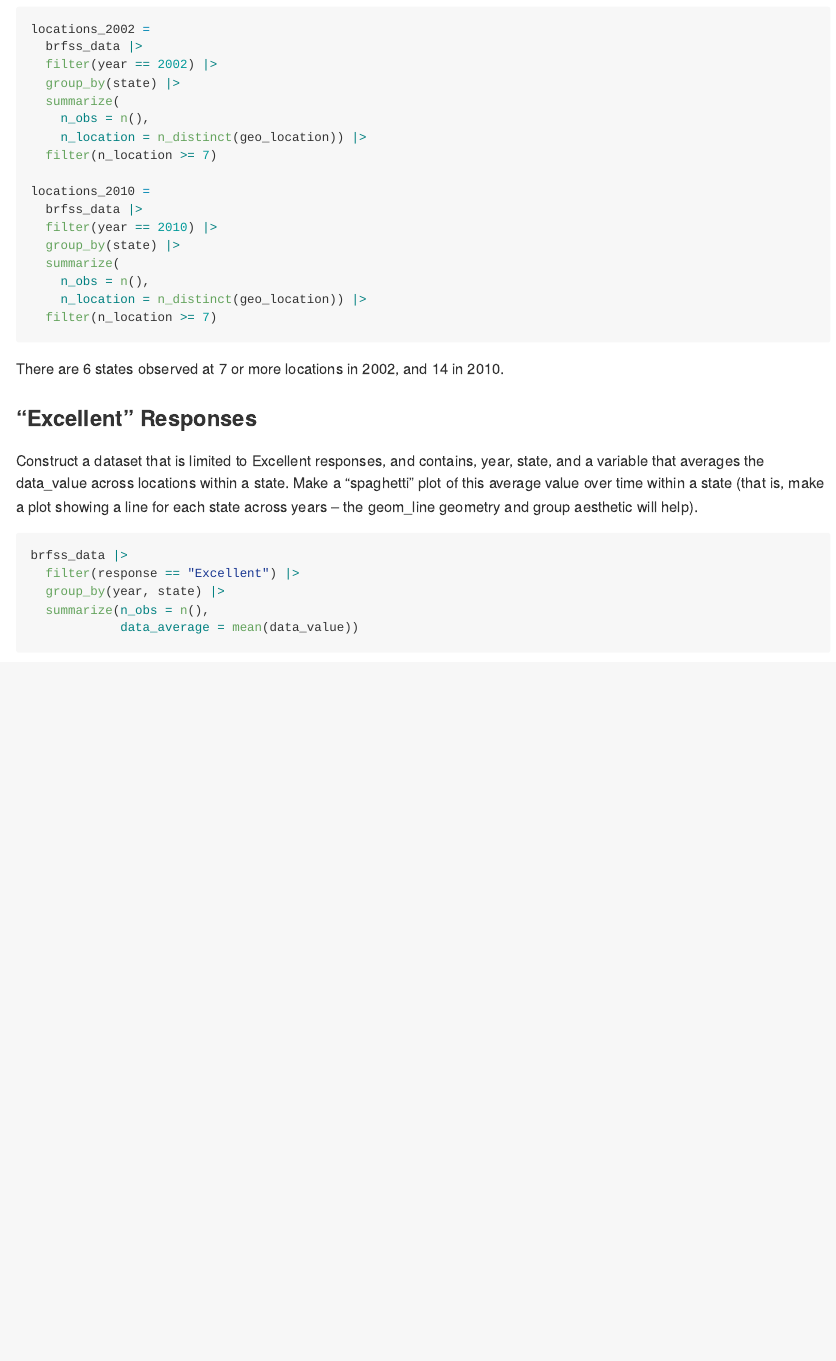
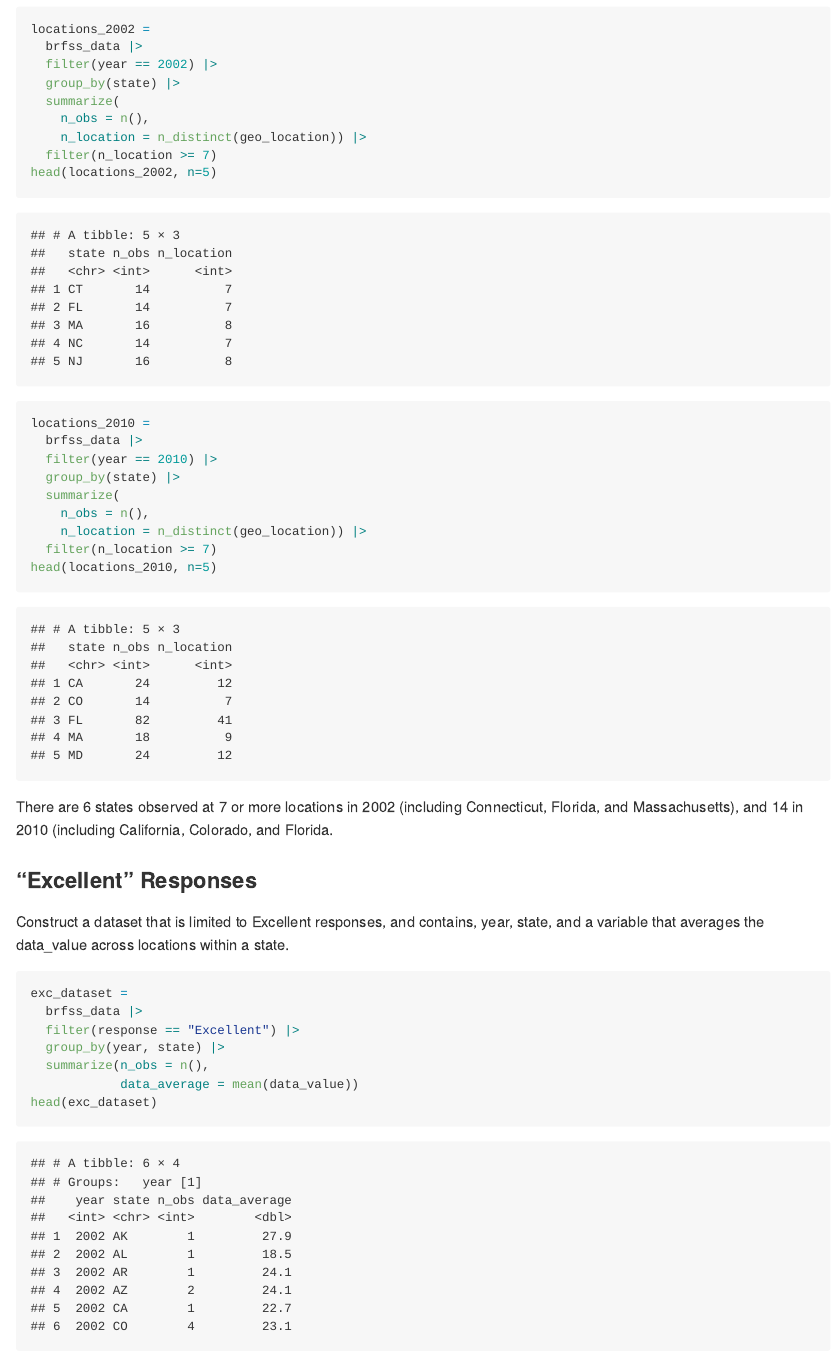
Before and after one commit to kaylas2138/p8105_hw3_khs2138, an R Markdown document (p8105_hw3_khs2138.Rmd): the page in a window 1100 px wide, from 4830 px down. The pictures show the output file p8105_hw3_khs2138.md that the author committed with the source, drawn offline in the style of GitHub.

````diff
--- a/p8105_hw3_khs2138.Rmd
+++ b/p8105_hw3_khs2138.Rmd
@@ -141,6 +141,7 @@
     n_obs = n(),
     n_location = n_distinct(geo_location)) |>
   filter(n_location >= 7)
+head(locations_2002, n=5)
 
 locations_2010 =
   brfss_data |>
@@ -150,17 +151,20 @@
     n_obs = n(),
     n_location = n_distinct(geo_location)) |>
   filter(n_location >= 7)
+head(locations_2010, n=5)
 
 ```
 
-There are `r nrow(locations_2002)` states observed at 7 or more locations in 2002, and `r nrow(locations_2010)` in 2010.
+There are `r nrow(locations_2002)` states observed at 7 or more locations in 2002 (including Connecticut, Florida, and Massachusetts), and `r nrow(locations_2010)` in 2010 (including California, Colorado, and Florida.
 
 ### "Excellent" Responses
 
-Construct a dataset that is limited to Excellent responses, and contains, year, state, and a variable that averages the data_value across locations within a state. Make a “spaghetti” plot of this average value over time within a state (that is, make a plot showing a line for each state across years – the geom_line geometry and group aesthetic will help).
-```{r excellent_responses}
-brfss_data |>
+Construct a dataset that is limited to Excellent responses, and contains, year, state, and a variable that averages the data_value across locations within a state.
+```{r exc_dataset}
+exc_dataset =
+  brfss_data |>
   filter(response == "Excellent") |>
   group_by(year, state) |>
   summarize(n_obs = n(),
             data_average = mean(data_value))
+head(exc_dataset)
````
Also changed, not shown: p8105_hw3_khs2138.md, p8105_hw3_khs2138.Rmd (17 more changed lines).
